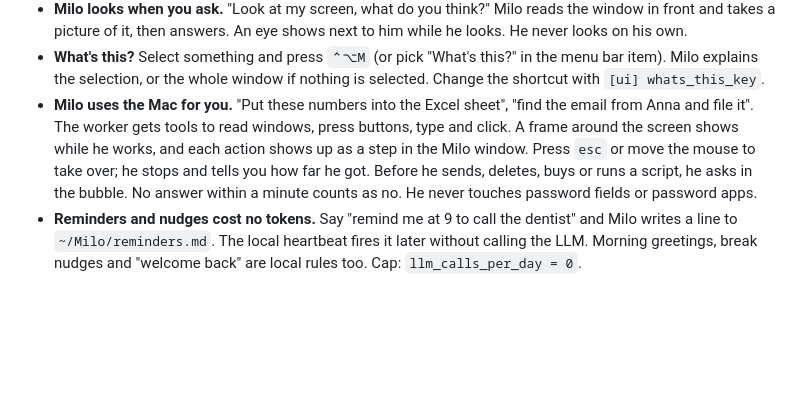
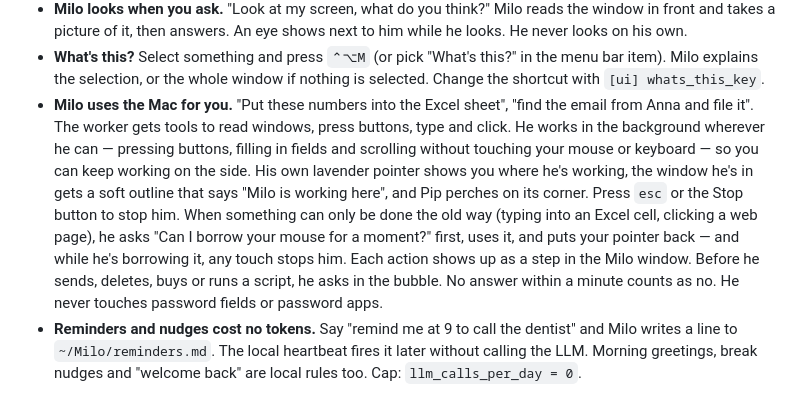
Before and after one commit to nkls-ai/milo, a Markdown page: README.md, the part around the change. Rendered like a GitHub page; blank space fills up the shorter version.

Commit message:
Document background delivery: ADR 11, architecture, README, tool instructions
Co-Authored-By: Claude Opus 4.8 <noreply@anthropic.com>

```diff
--- a/README.md
+++ b/README.md
@@ -14,7 +14,7 @@ A small assistant that lives in the bottom-right corner of your Mac. Hold a key
 - **Memory.** `~/Milo/memory/` is plain Markdown that Milo reads and edits himself. Open it and fix anything he got wrong.
 - **Milo looks when you ask.** "Look at my screen, what do you think?" Milo reads the window in front and takes a picture of it, then answers. An eye shows next to him while he looks. He never looks on his own.
 - **What's this?** Select something and press `⌃⌥M` (or pick "What's this?" in the menu bar item). Milo explains the selection, or the whole window if nothing is selected. Change the shortcut with `[ui] whats_this_key`.
-- **Milo uses the Mac for you.** "Put these numbers into the Excel sheet", "find the email from Anna and file it". The worker gets tools to read windows, press buttons, type and click. A frame around the screen shows while he works, and each action shows up as a step in the Milo window. Press `esc` or move the mouse to take over; he stops and tells you how far he got. Before he sends, deletes, buys or runs a script, he asks in the bubble. No answer within a minute counts as no. He never touches password fields or password apps.
+- **Milo uses the Mac for you.** "Put these numbers into the Excel sheet", "find the email from Anna and file it". The worker gets tools to read windows, press buttons, type and click. He works in the background wherever he can — pressing buttons, filling in fields and scrolling without touching your mouse or keyboard — so you can keep working on the side. His own lavender pointer shows you where he's working, the window he's in gets a soft outline that says "Milo is working here", and Pip perches on its corner. Press `esc` or the Stop button to stop him. When something can only be done the old way (typing into an Excel cell, clicking a web page), he asks "Can I borrow your mouse for a moment?" first, uses it, and puts your pointer back — and while he's borrowing it, any touch stops him. Each action shows up as a step in the Milo window. Before he sends, deletes, buys or runs a script, he asks in the bubble. No answer within a minute counts as no. He never touches password fields or password apps.
 - **Reminders and nudges cost no tokens.** Say "remind me at 9 to call the dentist" and Milo writes a line to `~/Milo/reminders.md`. The local heartbeat fires it later without calling the LLM. Morning greetings, break nudges and "welcome back" are local rules too. Cap: `llm_calls_per_day = 0`.
 
 ## Run it
```
Also changed, not shown: TODO.md (+2 -3 lines), docs/ARCHITECTURE.md (+8 -4 lines), docs/adr/0011-background-delivery.md (added, +77 -0 lines), docs/design/cursor-typing.png (added), docs/design/outline.png (added), 2 other files.
